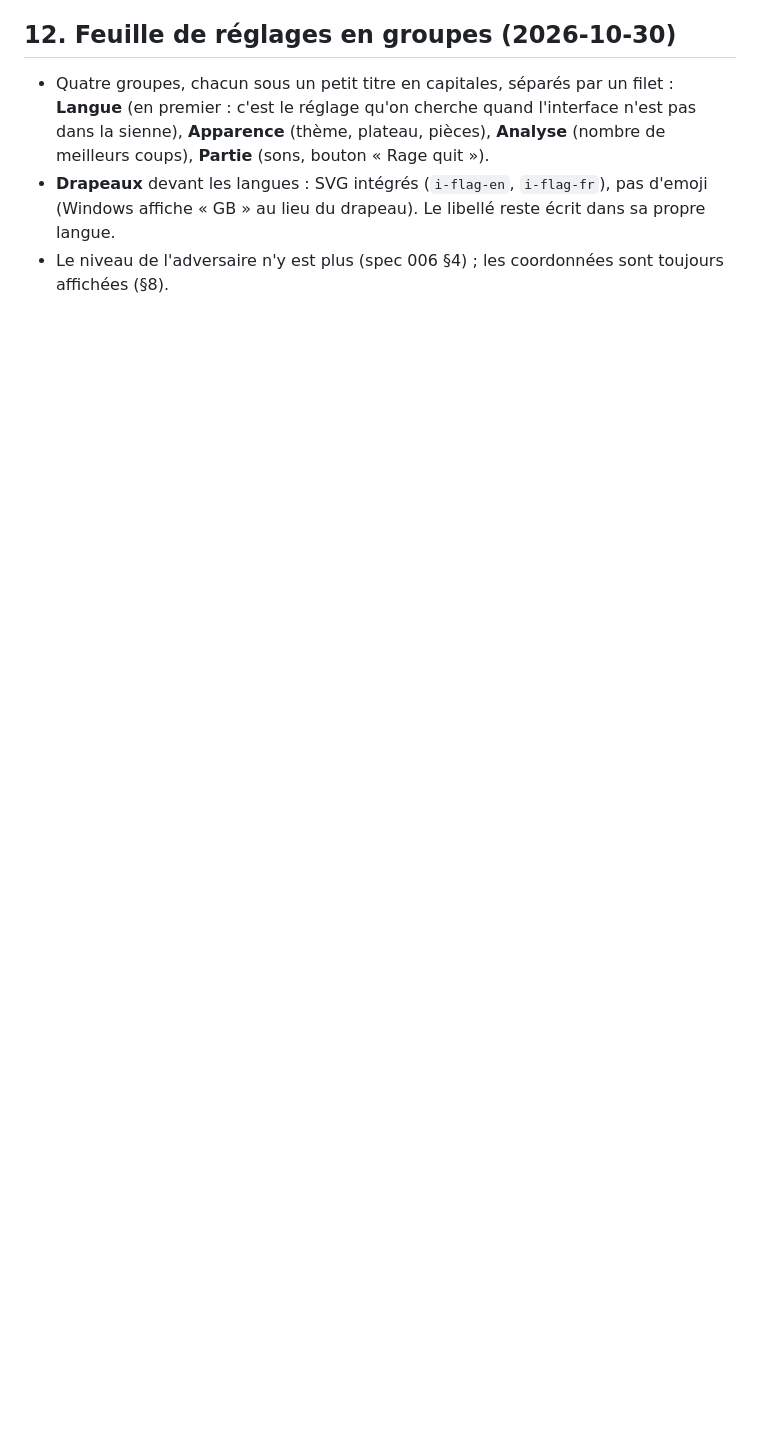
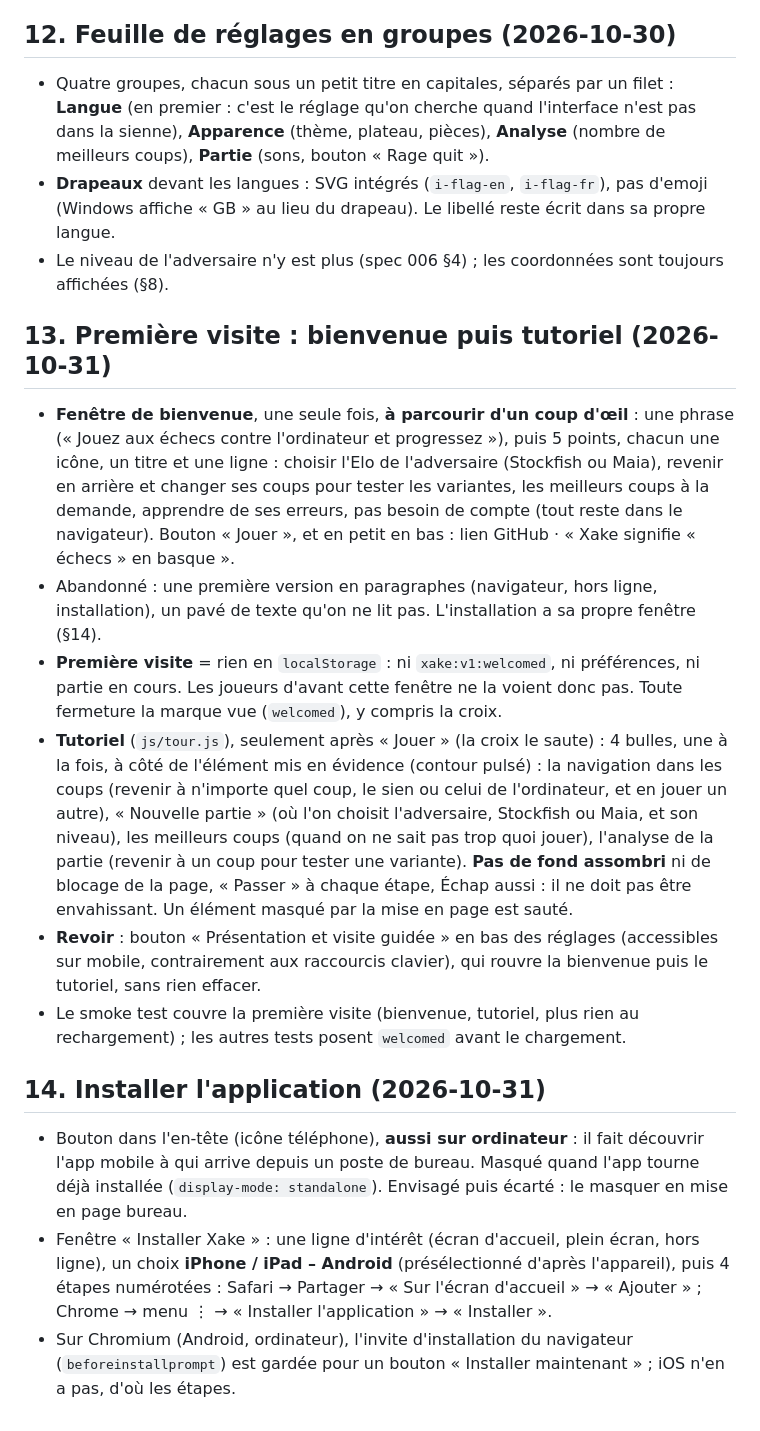
Before and after one commit to essembeh/xake, a Markdown page: docs/specs/002-ux.md, the part around the change. Drawn GitHub-style; blank space fills up the shorter version.

```diff
--- a/docs/specs/002-ux.md
+++ b/docs/specs/002-ux.md
@@ -182,3 +182,41 @@ La courbe d'évaluation et les alternatives à chaque coup relèvent du mode ana
 - **Drapeaux** devant les langues : SVG intégrés (`i-flag-en`, `i-flag-fr`), pas d'emoji
   (Windows affiche « GB » au lieu du drapeau). Le libellé reste écrit dans sa propre langue.
 - Le niveau de l'adversaire n'y est plus (spec 006 §4) ; les coordonnées sont toujours affichées (§8).
+
+## 13. Première visite : bienvenue puis tutoriel (2026-10-31)
+
+- **Fenêtre de bienvenue**, une seule fois, **à parcourir d'un coup d'œil** : une phrase (« Jouez
+  aux échecs contre l'ordinateur et progressez »), puis 5 points, chacun une icône, un
+  titre et une ligne : choisir l'Elo de l'adversaire (Stockfish ou Maia), revenir en arrière et
+  changer ses coups pour tester les variantes, les meilleurs coups à la demande, apprendre de ses
+  erreurs, pas besoin de compte (tout reste dans le navigateur). Bouton « Jouer », et en petit en bas : lien GitHub · « Xake signifie « échecs » en basque ».
+- Abandonné : une première version en paragraphes (navigateur, hors ligne, installation), un pavé
+  de texte qu'on ne lit pas. L'installation a sa propre fenêtre (§14).
+- **Première visite** = rien en `localStorage` : ni `xake:v1:welcomed`, ni préférences, ni partie
+  en cours. Les joueurs d'avant cette fenêtre ne la voient donc pas. Toute fermeture la marque vue
+  (`welcomed`), y compris la croix.
+- **Tutoriel** (`js/tour.js`), seulement après « Jouer » (la croix le saute) : 4 bulles, une à la
+  fois, à côté de l'élément mis en évidence (contour pulsé) : la navigation dans les coups (revenir
+  à n'importe quel coup, le sien ou celui de l'ordinateur, et en jouer un autre), « Nouvelle
+  partie » (où l'on choisit l'adversaire, Stockfish ou Maia, et son niveau), les meilleurs coups
+  (quand on ne sait pas trop quoi jouer), l'analyse de la partie (revenir à un coup pour tester une
+  variante). **Pas de fond assombri** ni de blocage de la
+  page, « Passer » à chaque étape, Échap aussi : il ne doit pas être envahissant. Un élément masqué
+  par la mise en page est sauté.
+- **Revoir** : bouton « Présentation et visite guidée » en bas des réglages (accessibles sur
+  mobile, contrairement aux raccourcis clavier), qui rouvre la bienvenue puis le tutoriel, sans
+  rien effacer.
+- Le smoke test couvre la première visite (bienvenue, tutoriel, plus rien au rechargement) ; les
+  autres tests posent `welcomed` avant le chargement.
+
+## 14. Installer l'application (2026-10-31)
+
+- Bouton dans l'en-tête (icône téléphone), **aussi sur ordinateur** : il fait découvrir l'app
+  mobile à qui arrive depuis un poste de bureau. Masqué quand l'app tourne déjà installée
+  (`display-mode: standalone`). Envisagé puis écarté : le masquer en mise en page bureau.
+- Fenêtre « Installer Xake » : une ligne d'intérêt (écran d'accueil, plein écran, hors ligne), un
+  choix **iPhone / iPad – Android** (présélectionné d'après l'appareil), puis 4 étapes numérotées :
+  Safari → Partager → « Sur l'écran d'accueil » → « Ajouter » ; Chrome → menu ⋮ → « Installer
+  l'application » → « Installer ».
+- Sur Chromium (Android, ordinateur), l'invite d'installation du navigateur (`beforeinstallprompt`)
+  est gardée pour un bouton « Installer maintenant » ; iOS n'en a pas, d'où les étapes.
```
Also changed, not shown: README.md (+2 -0 lines), docs/screenshots/desktop-best-moves.png, docs/screenshots/desktop-game-over.png, docs/screenshots/desktop-timeline.png, docs/screenshots/mobile-dark.png, docs/screenshots/mobile-french.png, docs/screenshots/mobile-settings.png, 7 other files.
